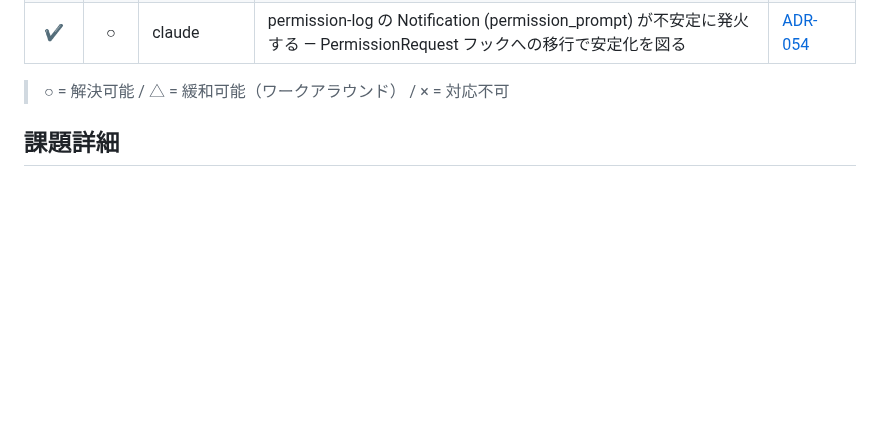
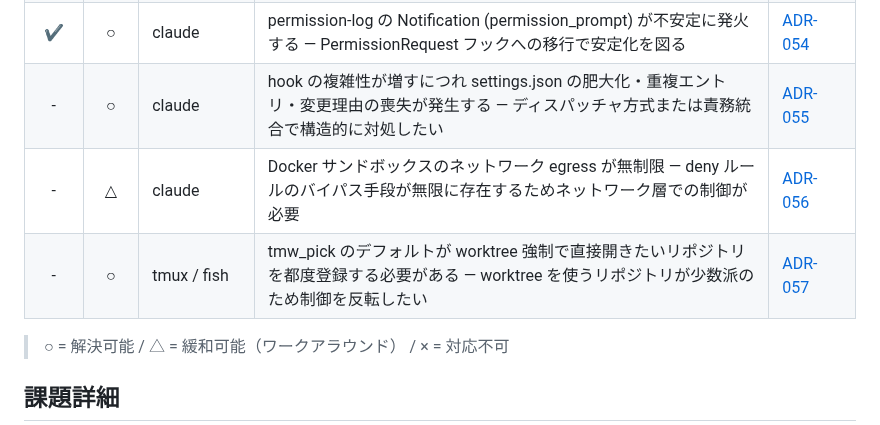
Before and after one commit to ishii1648/dotfiles, a Markdown page: docs/issues.md, the part around one of its changes. Drawn GitHub-style; blank space fills up the shorter version.

```diff
--- a/docs/issues.md
+++ b/docs/issues.md
@@ -55,6 +55,9 @@
 | - | ○ | claude | claudedog（旧 claude-stats）の実装が散在し ADR 駆動開発と馴染まない — ディレクトリ隔離と TODO.md + CHANGELOG.md ベースの軽量プロセスへ移行する | [ADR-052](adr/052-claude-stats-directory-isolation.md) |
 | ✔ | ○ | claude | settings.json の dotfiles 管理キー変更がデプロイ先に反映されない — `if_missing: true` で初回のみコピーされるため hooks 等の変更が伝播しない | [ADR-053](adr/053-settings-json-managed-keys-sync.md) |
 | ✔ | ○ | claude | permission-log の Notification (permission_prompt) が不安定に発火する — PermissionRequest フックへの移行で安定化を図る | [ADR-054](adr/054-permission-log-use-permission-request-hook.md) |
+| - | ○ | claude | hook の複雑性が増すにつれ settings.json の肥大化・重複エントリ・変更理由の喪失が発生する — ディスパッチャ方式または責務統合で構造的に対処したい | [ADR-055](adr/055-hook-scalability-architecture.md) |
+| - | △ | claude | Docker サンドボックスのネットワーク egress が無制限 — deny ルールのバイパス手段が無限に存在するためネットワーク層での制御が必要 | [ADR-056](adr/056-docker-sandbox-network-egress-control.md) |
+| - | ○ | tmux / fish | tmw_pick のデフォルトが worktree 強制で直接開きたいリポジトリを都度登録する必要がある — worktree を使うリポジトリが少数派のため制御を反転したい | [ADR-057](adr/057-tmw-default-direct-session-instead-of-worktree.md) |
 
 > ○ = 解決可能 / △ = 緩和可能（ワークアラウンド） / × = 対応不可
 
```
Also changed, not shown: other parts of docs/issues.md (+40 -0 lines), docs/adr/057-tmw-default-direct-session-instead-of-worktree.md (added, +48 -0 lines).
